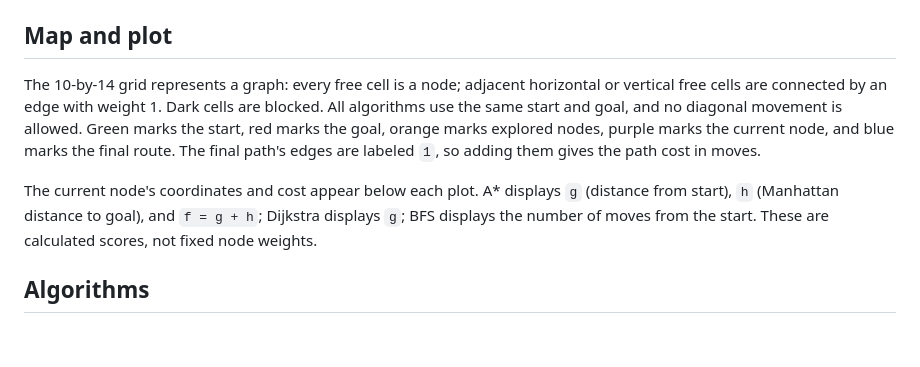
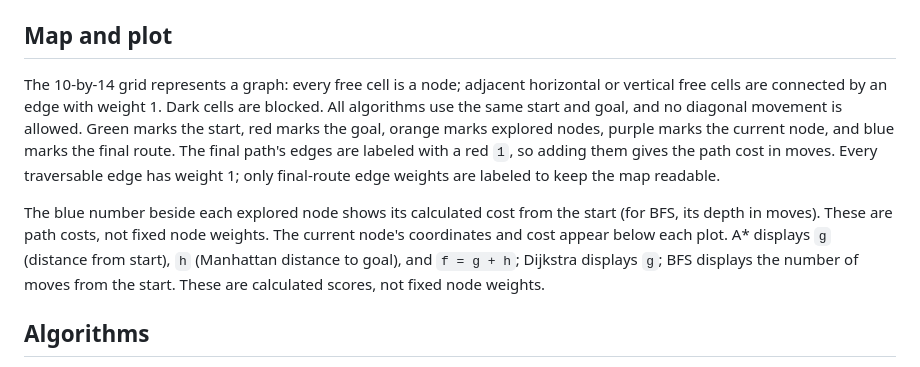
Before and after one commit to Nandhini1github/Global-Path-Planning-Algorithms, a Markdown page: README.md, the part around the change. Rendered like a GitHub page; blank space fills up the shorter version.

Commit message:
Show calculated node costs in search animation

```diff
--- a/README.md
+++ b/README.md
@@ -18,9 +18,9 @@ The script generates `path_planning_comparison.mp4`, `comparison_final.png`, and
 
 ## Map and plot
 
-The 10-by-14 grid represents a graph: every free cell is a node; adjacent horizontal or vertical free cells are connected by an edge with weight 1. Dark cells are blocked. All algorithms use the same start and goal, and no diagonal movement is allowed. Green marks the start, red marks the goal, orange marks explored nodes, purple marks the current node, and blue marks the final route. The final path's edges are labeled `1`, so adding them gives the path cost in moves.
+The 10-by-14 grid represents a graph: every free cell is a node; adjacent horizontal or vertical free cells are connected by an edge with weight 1. Dark cells are blocked. All algorithms use the same start and goal, and no diagonal movement is allowed. Green marks the start, red marks the goal, orange marks explored nodes, purple marks the current node, and blue marks the final route. The final path's edges are labeled with a red `1`, so adding them gives the path cost in moves. Every traversable edge has weight 1; only final-route edge weights are labeled to keep the map readable.
 
-The current node's coordinates and cost appear below each plot. A* displays `g` (distance from start), `h` (Manhattan distance to goal), and `f = g + h`; Dijkstra displays `g`; BFS displays the number of moves from the start. These are calculated scores, not fixed node weights.
+The blue number beside each explored node shows its calculated cost from the start (for BFS, its depth in moves). These are path costs, not fixed node weights. The current node's coordinates and cost appear below each plot. A* displays `g` (distance from start), `h` (Manhattan distance to goal), and `f = g + h`; Dijkstra displays `g`; BFS displays the number of moves from the start. These are calculated scores, not fixed node weights.
 
 ## Algorithms
 
```
Also changed, not shown: comparison_final.png, 4 other files.
